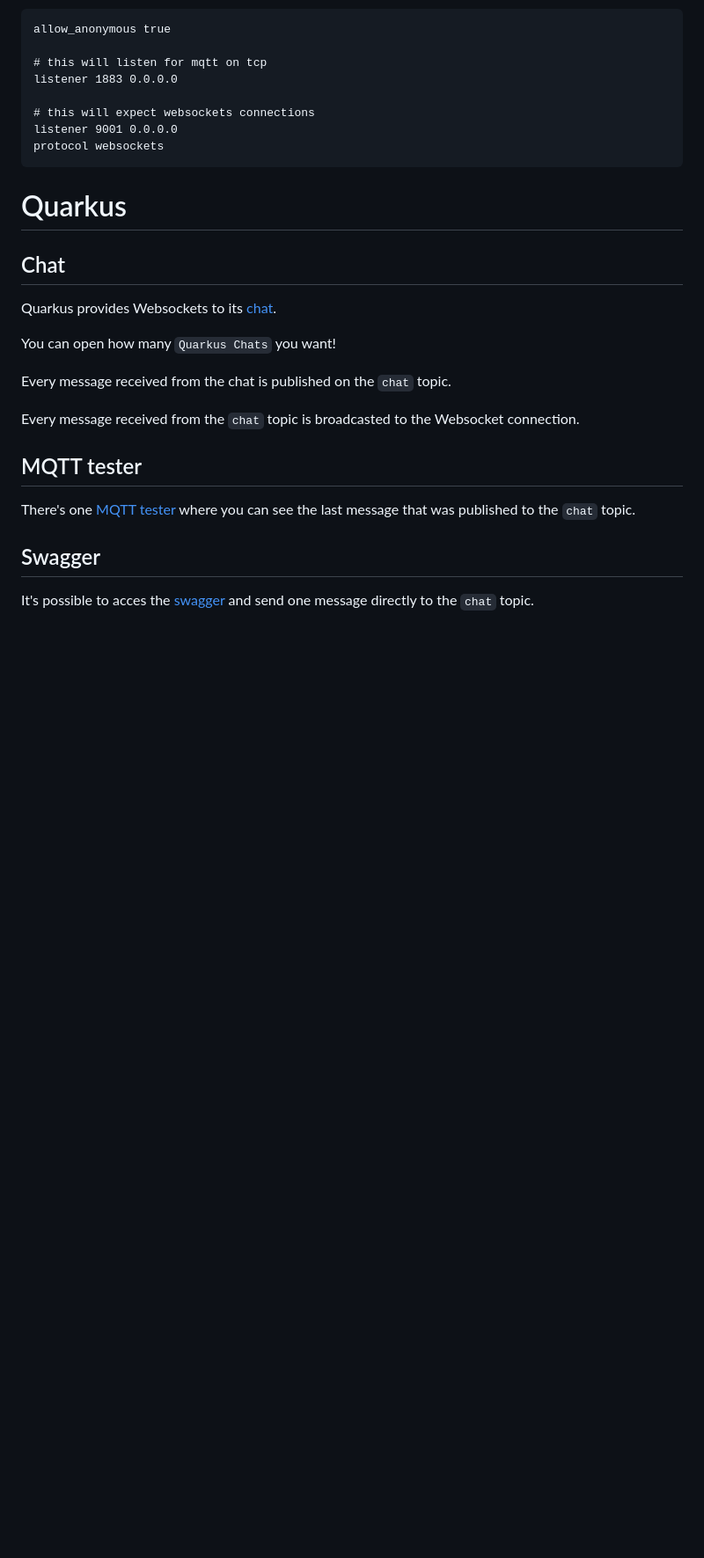
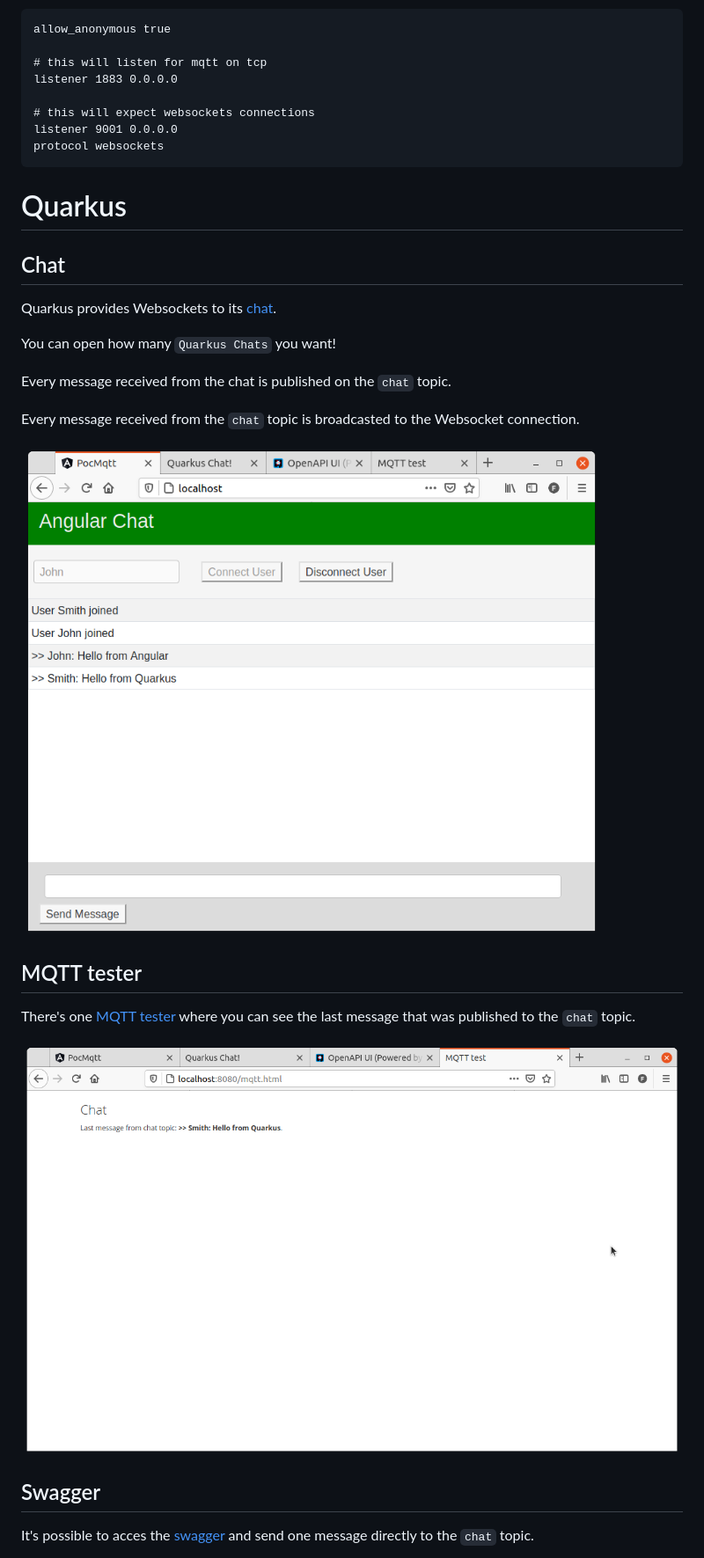
Before and after one commit to felipewind/poc-mosquitto-quarkus-angular, a Markdown page: README.md, the part around the change printed below. Shown: that part at 88% size. Rendered like a GitHub page; pictures changed too: documentation/images/angular-chat.png (added), documentation/images/quarkus-mqtt-tester.png (added); blank space fills up the shorter version.

```diff
--- a/README.md
+++ b/README.md
@@ -126,9 +126,13 @@ Every message received from the chat is published on the `chat` topic.
 
 Every message received from the `chat` topic is broadcasted to the Websocket connection.
 
+![image](./documentation/images/angular-chat.png)
+
 ## MQTT tester
 
 There's one [MQTT tester](http://localhost:8080/mqtt.html) where you can see the last message that was published to the `chat` topic.
+
+![image](./documentation/images/quarkus-mqtt-tester.png)
 
 ## Swagger
 
```
Also changed, not shown: other parts of README.md (+2 -0 lines), documentation/images/quarkus-chat.png (added), documentation/images/quarkus-swagger.png (added).
